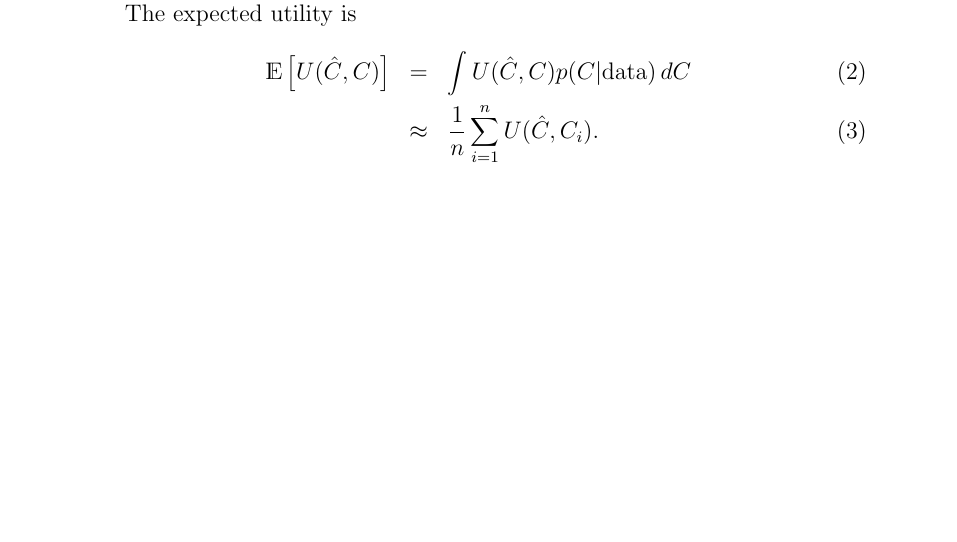
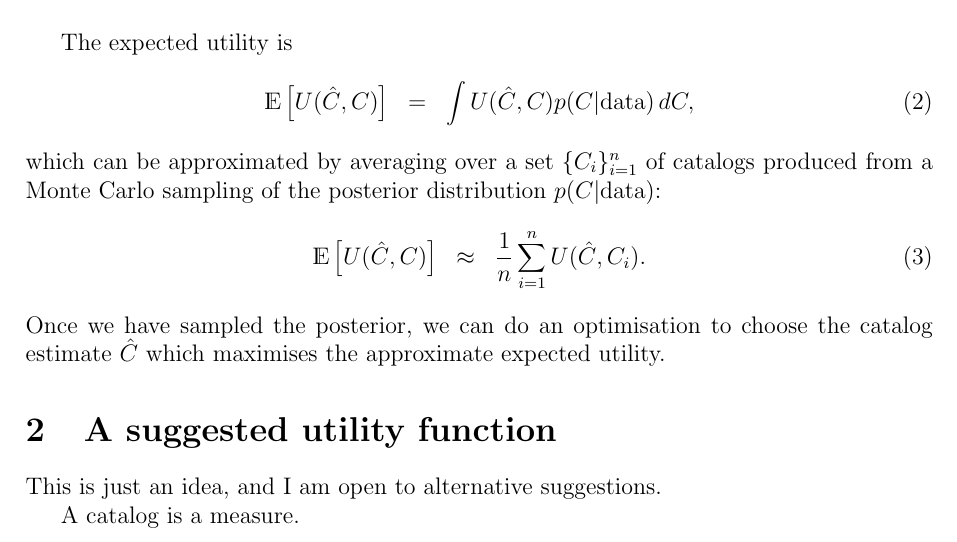
Before and after one commit to eggplantbren/StarStudded, a LaTeX document (doc/ms.tex): part of the page, cut so that both start at the same text, the shorter picture padded with empty space. Compiled offline with pdfLaTeX.

Commit message:
Working on decision theory

```diff
--- a/doc/ms.tex
+++ b/doc/ms.tex
@@ -1,5 +1,6 @@
 \documentclass[a4paper, 12pt]{article}
 \usepackage{dsfont}
+\usepackage[left=2.5cm, right=2.5cm]{geometry}
 
 \newcommand{\data}{\textnormal{data}}
 
@@ -11,16 +12,29 @@ Now we have a posterior distribution $p(C|\data)$ for the catalog
 C = \left\{N,\{x_i, y_i, \{f_{ij}\}\}_{i=1}^N \right\}
 \end{eqnarray}
 we might want to choose a point estimate catalog $\hat{C}$ which
-maximises the expected value of a utility function $U(\hat{C}, C)$.
+maximises the expected value of a utility function $U(\hat{C}, C)$.\\
 
 The expected utility is
 \begin{eqnarray}
 \mathds{E}\left[U(\hat{C}, C)\right]
 &=&
-\int U(\hat{C}, C) p(C | \data) \, dC \\
+\int U(\hat{C}, C) p(C | \data) \, dC,
+\end{eqnarray}
+which can be approximated by averaging over a set $\{C_i\}_{i=1}^n$
+of catalogs produced from a Monte Carlo sampling of the posterior distribution
+$p(C|\data)$:
+\begin{eqnarray}
+\mathds{E}\left[U(\hat{C}, C)\right]
 &\approx&
 \frac{1}{n} \sum_{i=1}^n U(\hat{C}, C_i).
 \end{eqnarray}
+Once we have sampled the posterior, we can do an optimisation to choose the
+catalog estimate $\hat{C}$ which maximises the approximate expected utility.
+
+\section{A suggested utility function}
+This is just an idea, and I am open to alternative suggestions.
+
+A catalog is a measure.
 
 
 \end{document}
```
